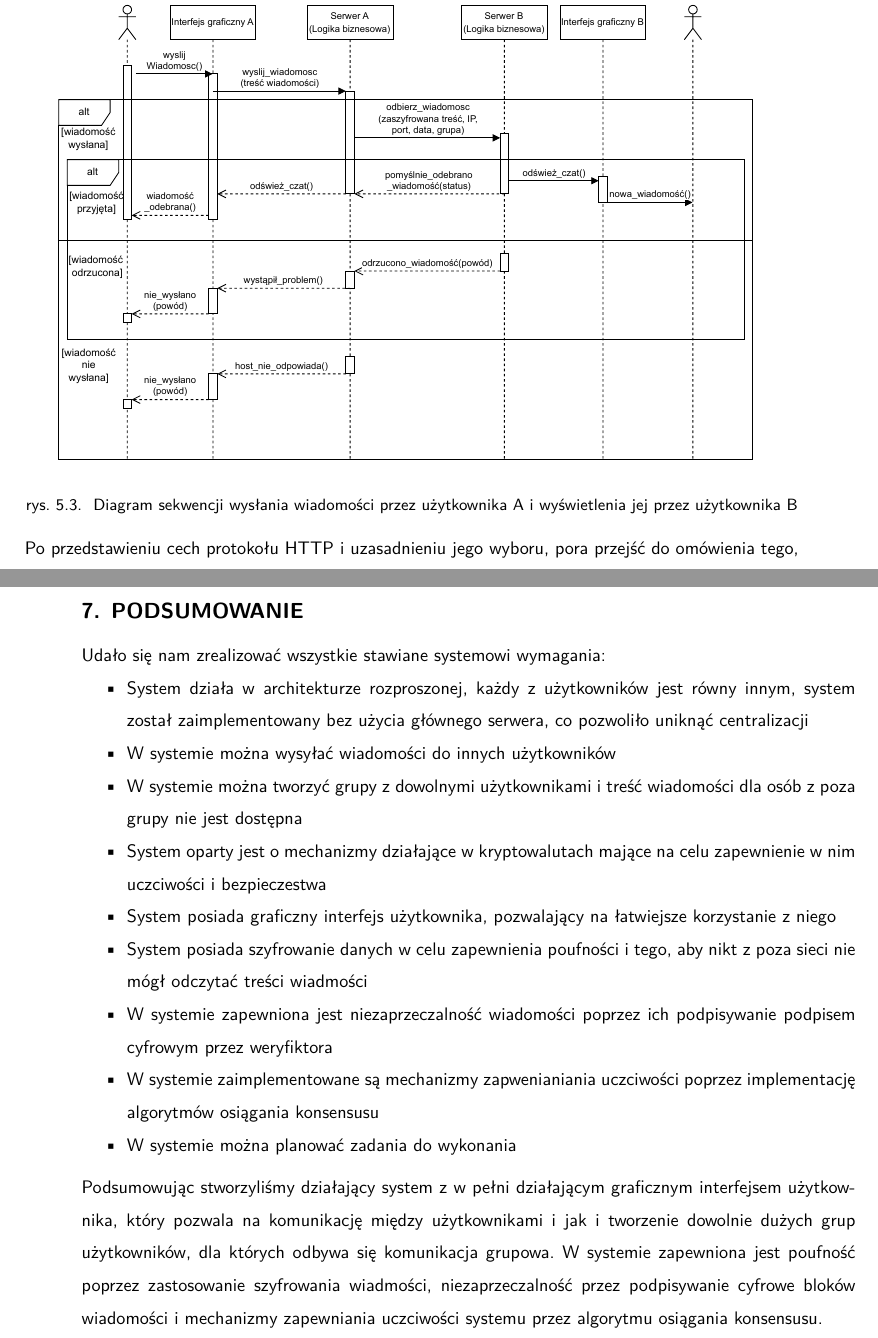
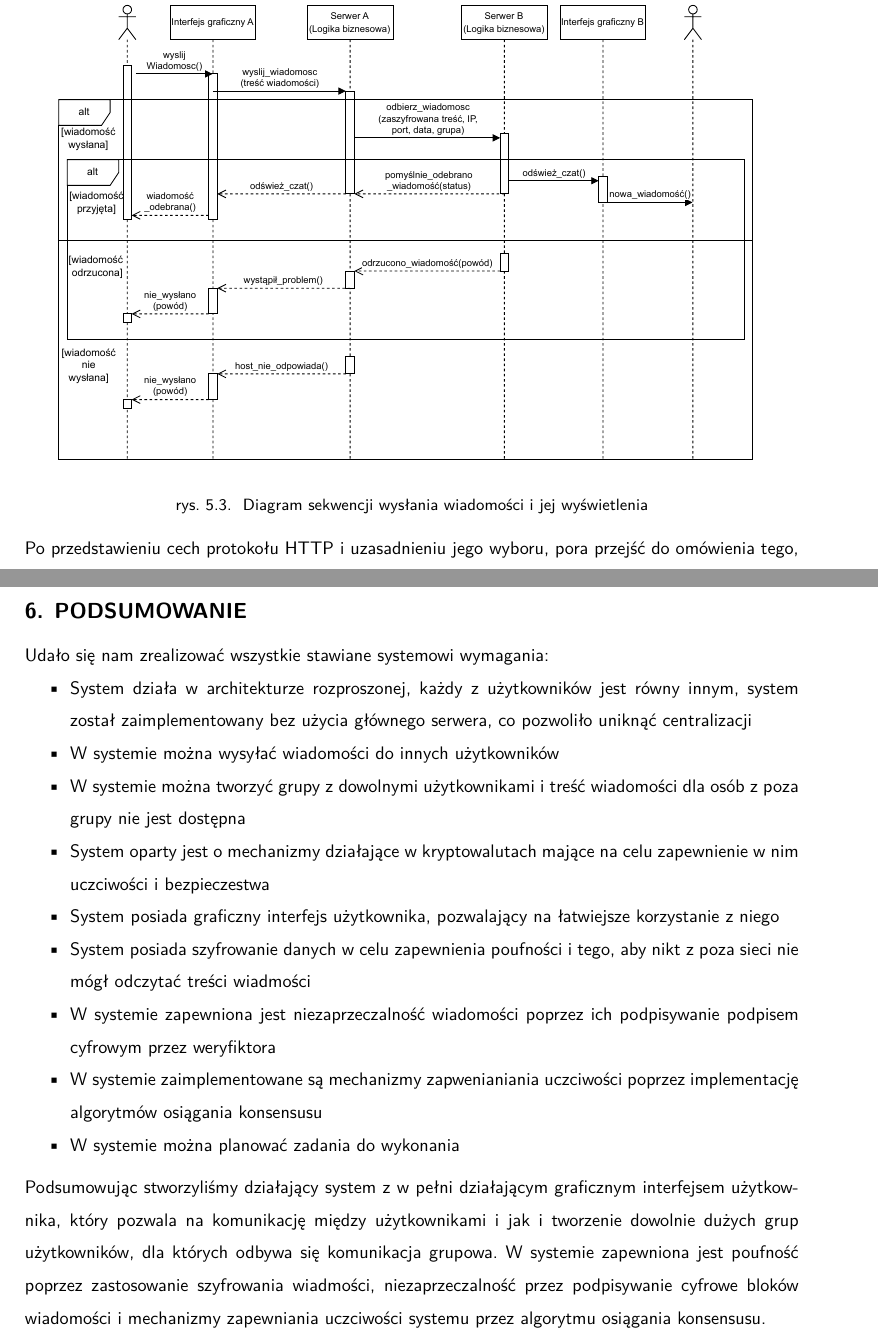
Before and after one commit to bartekk3007/SecureTransactDocumentation, a LaTeX book (main.tex, which reads Chapters/Backend.tex): two parts of pages 48 and 53 of 57 before the commit and two parts of pages 48 and 52 of 56 after it, joined at a grey line, cut so that both start at the same text. Compiled offline with XeLaTeX.

Commit message:
Add files via upload

```diff
--- a/Chapters/Backend.tex
+++ b/Chapters/Backend.tex
@@ -61,7 +61,7 @@ Alternatywą do HTTP jest IPFS - InterPlanetary File System, który na pierwszy
 \clearpage
 \begin{figure}[!ht]
 		\includegraphics[scale=0.7]{Images/wysylanie_wiadomosci.pdf}
-	\caption{Diagram sekwencji wysłania wiadomości przez użytkownika A i wyświetlenia jej przez użytkownika B}
+	\caption{Diagram sekwencji wysłania wiadomości i jej wyświetlenia}
 	\label{fig:wysylanieWiadomosci}
 \end{figure}
 \par Po przedstawieniu cech protokołu HTTP i uzasadnieniu jego wyboru, pora przejść do omówienia tego, jak on jest w praktyce wykorzystywany w naszej pracy. Komunikacja po tym protokole dostępna jest za sprawą uruchamianego w naszym programie serwera. Odpowiedzialna jest za to biblioteka dostępna w języku Python - \textit{Flask}. Umożliwia on otrzymywanie danych od innych użytkowników jak również odsyłanie im odpowiedzi wraz z żądanymi informacjami. Diagram sekwencji przedstawiony w \figurename{ \ref{fig:wysylanieWiadomosci}} posłuży tutaj jako ilustracja przykładu takiej komunikacji. Sytuacja na tym diagramie jest następująca: Użytkownik A pragnie wysłać wiadomość do Użytkownika B, a ten chce wyświetlić jej treść. W celu uproszczenia diagramu zakładamy, że obaj użytkownicy mają otwarty czat ze sobą, zatem interfejs graficzny nie przesyła informacji, jakiego czatu dotyczą dane wiadomości. Na początek Użytkownik A wypełnia w interfejsie graficznym aplikacji pole wiadomości jej treścią i zleca programowi jej wysłanie. Warstwa prezentacji przesyła odpowiednie informacje do logiki biznesowej aplikacji, tj. treść wiadomości. Następnie logika biznesowa w ramach bezpieczeństwa szyfruje wiadomość kluczem prywatnym Użytkownika A. W tym momencie następuje komunikacja między użytkownikami za pomocą protokołu HTTP, gdyż logika biznesowa zleca serwerowi, uruchomionemu w oddzielnym wątku, wysłanie zapytania HTTP do serwera Użytkownika B pod odpowiedni adres. Struktura adresu wygląda następująco:
--- a/main.tex
+++ b/main.tex
@@ -24,7 +24,6 @@
 \input{Chapters/Wykorzystane_algorytmy_i_ich_charakterystyka}
 \input{Chapters/Dokumenty_elektroniczne}
 \input{Chapters/Backend}
-\input{Chapters/Jeszcze_jeden_rozdzial}
 \input{Chapters/Podsumowanie}
 
 % bibliografia
```
